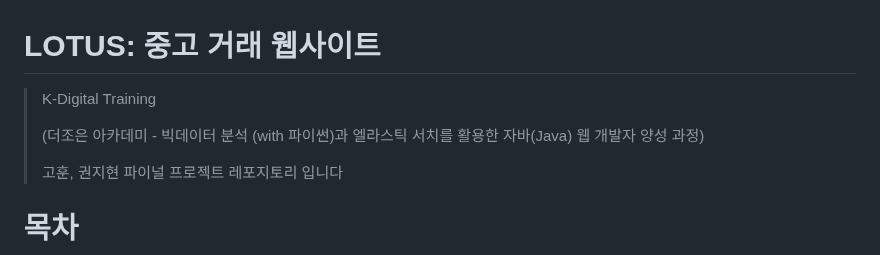
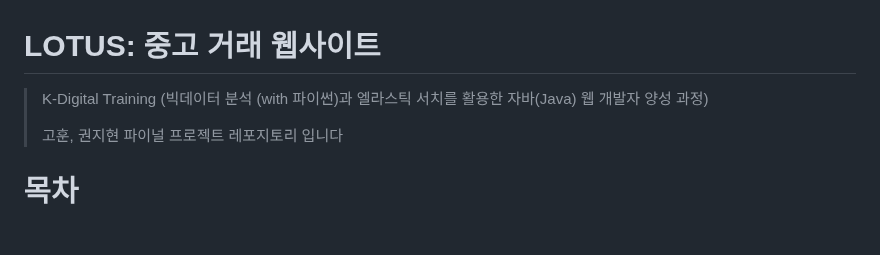
Before and after one commit to briankh1221/LOTUS, a Markdown page: README.md, the part around the change. GitHub-like rendering; blank space fills up the shorter version.

```diff
--- a/README.md
+++ b/README.md
@@ -1,8 +1,6 @@
 # LOTUS: 중고 거래 웹사이트
 >
-> K-Digital Training
->
-> (더조은 아카데미 - 빅데이터 분석 (with 파이썬)과 엘라스틱 서치를 활용한 자바(Java) 웹 개발자 양성 과정)
+> K-Digital Training (빅데이터 분석 (with 파이썬)과 엘라스틱 서치를 활용한 자바(Java) 웹 개발자 양성 과정)
 >
 > 고훈, 권지현 파이널 프로젝트 레포지토리 입니다
 >
```
